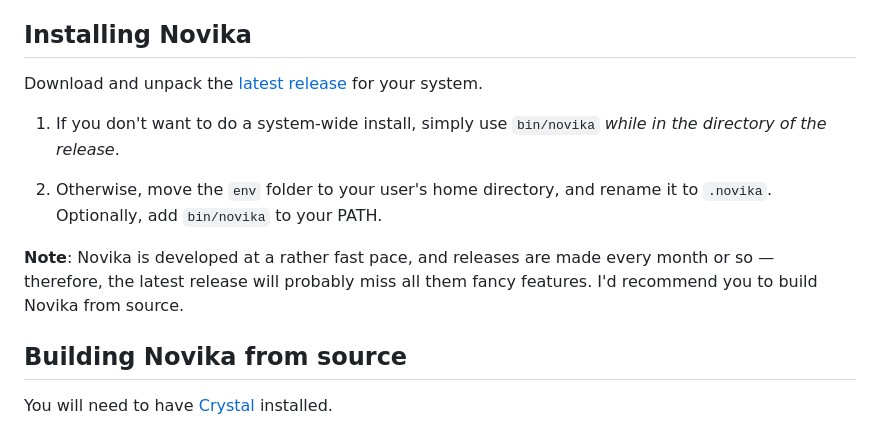
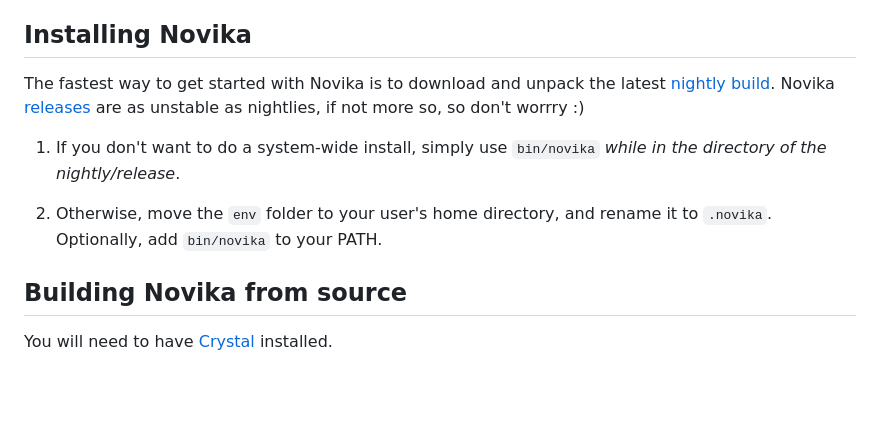
Before and after one commit to novika-lang/novika, a Markdown page: README.md, the part around the change. Rendered like a GitHub page; blank space fills up the shorter version.

Commit message:
Update README to include nightly build link

```diff
--- a/README.md
+++ b/README.md
@@ -271,13 +271,12 @@ Feel free to play with the probability yourself!
 
 ## Installing Novika
 
-Download and unpack the [latest release](https://github.com/novika-lang/novika/releases/latest) for your system.
+The fastest way to get started with Novika is to download and unpack the latest [nightly build](https://github.com/novika-lang/nightly-builds/releases/latest).
+Novika [releases](https://github.com/novika-lang/novika/releases/latest) are as unstable as nightlies, if not more so, so don't worrry :)
 
-1. If you don't want to do a system-wide install, simply use `bin/novika` *while in the directory of the release*.
+1. If you don't want to do a system-wide install, simply use `bin/novika` *while in the directory of the nightly/release*.
 
 2. Otherwise, move the `env` folder to your user's home directory, and rename it to `.novika`. Optionally, add `bin/novika` to your PATH.
-
-**Note**: Novika is developed at a rather fast pace, and releases are made every month or so — therefore, the latest release will probably miss all them fancy features. I'd recommend you to build Novika from source.
 
 ## Building Novika from source
 
```
